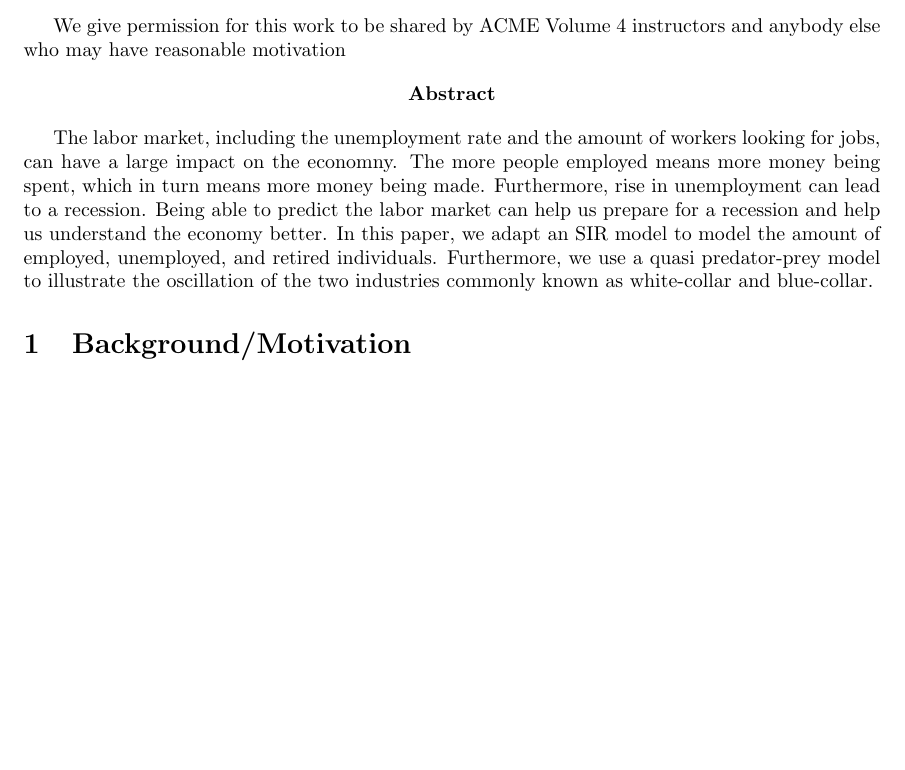
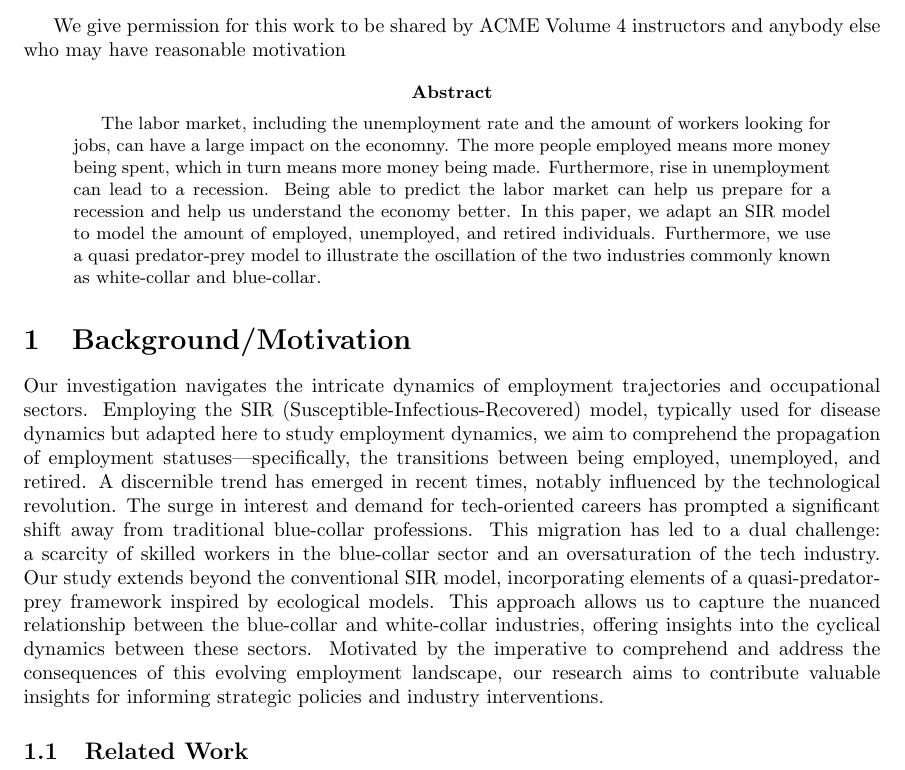
Before and after one commit to dylanskinner65/LaborEconomyDynamics, a LaTeX paper (project.tex): part of the page, cut so that both start at the same text, the shorter picture padded with empty space. Compiled offline with pdfLaTeX.

Commit message:
motivation section

```diff
--- a/project.tex
+++ b/project.tex
@@ -2,7 +2,7 @@
 \usepackage{amsmath, amssymb, amsfonts, amsthm, mathtools, bm}
 \usepackage{geometry}
 \usepackage{hyperref}
-\usepackage[english]{babel} % or \usepackage{polyglossia}
+\usepackage[english]{babel}
 \usepackage{graphicx}
 
 \title{Blending SIR and Predator-Prey Models to Predict the Labor Market}
@@ -17,9 +17,7 @@
 
 We give permission for this work to be shared by ACME Volume 4 instructors and anybody else who may have reasonable motivation
 
-\begin{center}
-    \textbf{Abstract}
-\end{center}
+\begin{abstract}
 
 The labor market, including the unemployment rate and the amount of workers looking for jobs, can have a large impact on the economny.
 The more people employed means more money being spent, which in turn means more money being made.
@@ -27,8 +25,25 @@ Furthermore, rise in unemployment can lead to a recession. Being able to predict
 In this paper, we adapt an SIR model to model the amount of employed, unemployed, and retired individuals.
 Furthermore, we use a quasi predator-prey model to illustrate the oscillation of the two industries commonly known as white-collar and blue-collar.
 
+\end{abstract}
+
 \section{Background/Motivation}
 
+
+Our investigation navigates the intricate dynamics of employment trajectories and occupational sectors.
+Employing the SIR (Susceptible-Infectious-Recovered) model, typically used for disease dynamics but adapted
+here to study employment dynamics, we aim to comprehend the propagation of employment statuses—specifically,
+the transitions between being employed, unemployed, and retired. A discernible trend has emerged in recent times,
+notably influenced by the technological revolution. The surge in interest and demand for tech-oriented careers
+has prompted a significant shift away from traditional blue-collar professions. This migration has led to a
+dual challenge: a scarcity of skilled workers in the blue-collar sector and an oversaturation of the tech
+industry. Our study extends beyond the conventional SIR model, incorporating elements of a quasi-predator-prey
+framework inspired by ecological models. This approach allows us to capture the nuanced relationship between
+the blue-collar and white-collar industries, offering insights into the cyclical dynamics between these sectors.
+Motivated by the imperative to comprehend and address the consequences of this evolving employment landscape,
+our research aims to contribute valuable insights for informing strategic policies and industry interventions.
+
+\subsection{Related Work}
 
 
 % Rest of your document goes here
```
Also changed, not shown: project.pdf, 3 other files.
